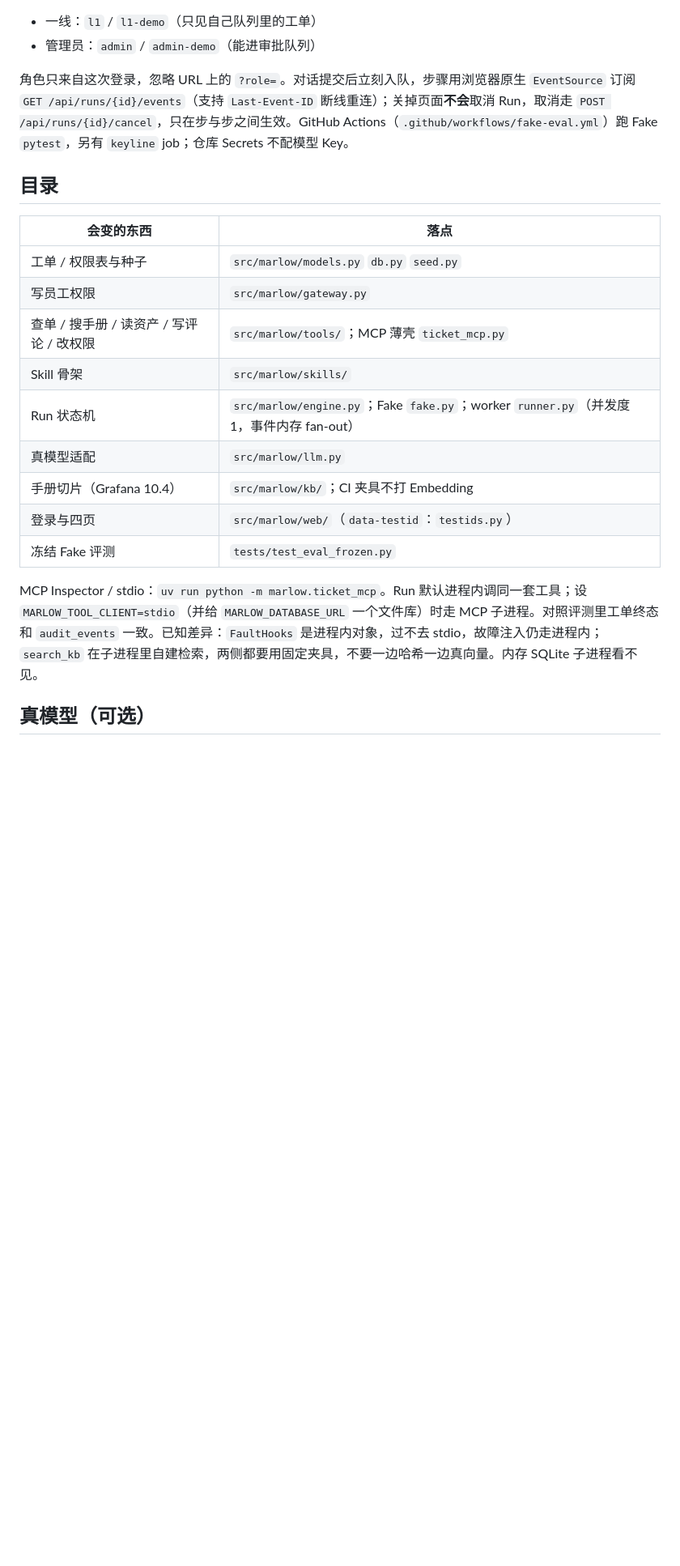
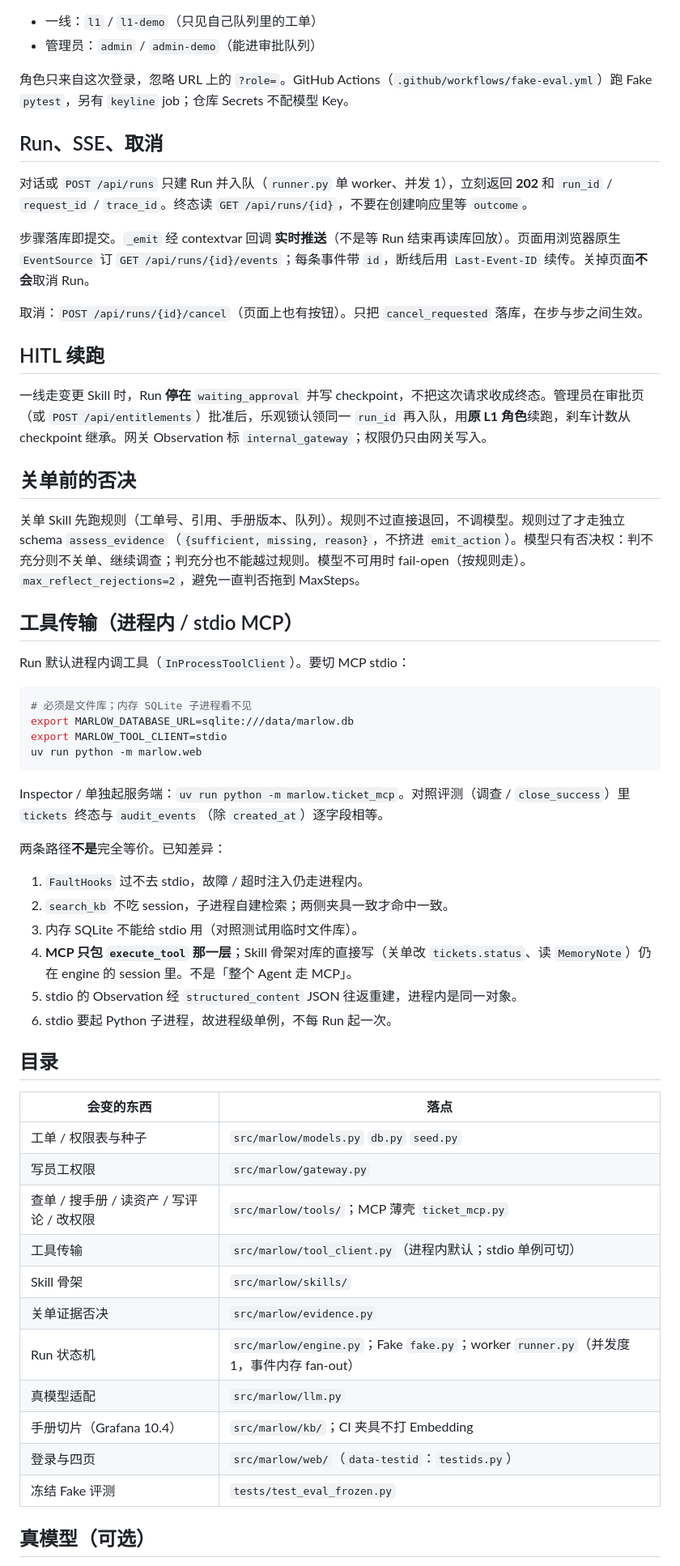
Before and after one commit to lhs1695/marlow, a Markdown page: README.md, the part around one of its changes. Shown at 81% size. Drawn GitHub-style; blank space fills up the shorter version.

Commit message:
README 按二期五件改写：实时 SSE、202 入队、取消、stdio MCP 边界、HITL 续跑与关单否决权。

````diff
--- a/README.md
+++ b/README.md
@@ -36,7 +38,45 @@ uv run python -m marlow.web
 - 一线：`l1` / `l1-demo`（只见自己队列里的工单）
 - 管理员：`admin` / `admin-demo`（能进审批队列）
 
-角色只来自这次登录，忽略 URL 上的 `?role=`。对话提交后立刻入队，步骤用浏览器原生 `EventSource` 订阅 `GET /api/runs/{id}/events`（支持 `Last-Event-ID` 断线重连）；关掉页面**不会**取消 Run，取消走 `POST /api/runs/{id}/cancel`，只在步与步之间生效。GitHub Actions（`.github/workflows/fake-eval.yml`）跑 Fake `pytest`，另有 `keyline` job；仓库 Secrets 不配模型 Key。
+角色只来自这次登录，忽略 URL 上的 `?role=`。GitHub Actions（`.github/workflows/fake-eval.yml`）跑 Fake `pytest`，另有 `keyline` job；仓库 Secrets 不配模型 Key。
+
+## Run、SSE、取消
+
+对话或 `POST /api/runs` 只建 Run 并入队（`runner.py` 单 worker、并发 1），立刻返回 **202** 和 `run_id` / `request_id` / `trace_id`。终态读 `GET /api/runs/{id}`，不要在创建响应里等 `outcome`。
+
+步骤落库即提交。`_emit` 经 contextvar 回调 **实时推送**（不是等 Run 结束再读库回放）。页面用浏览器原生 `EventSource` 订 `GET /api/runs/{id}/events`；每条事件带 `id`，断线后用 `Last-Event-ID` 续传。关掉页面**不会**取消 Run。
+
+取消：`POST /api/runs/{id}/cancel`（页面上也有按钮）。只把 `cancel_requested` 落库，在步与步之间生效。
+
+## HITL 续跑
+
+一线走变更 Skill 时，Run **停在** `waiting_approval` 并写 checkpoint，不把这次请求收成终态。管理员在审批页（或 `POST /api/entitlements`）批准后，乐观锁认领同一 `run_id` 再入队，用**原 L1 角色**续跑，刹车计数从 checkpoint 继承。网关 Observation 标 `internal_gateway`；权限仍只由网关写入。
+
+## 关单前的否决
+
+关单 Skill 先跑规则（工单号、引用、手册版本、队列）。规则不过直接退回，不调模型。规则过了才走独立 schema `assess_evidence`（`{sufficient, missing, reason}`，不挤进 `emit_action`）。模型只有否决权：判不充分则不关单、继续调查；判充分也不能越过规则。模型不可用时 fail-open（按规则走）。`max_reflect_rejections=2`，避免一直判否拖到 MaxSteps。
+
+## 工具传输（进程内 / stdio MCP）
+
+Run 默认进程内调工具（`InProcessToolClient`）。要切 MCP stdio：
+
+```bash
+# 必须是文件库；内存 SQLite 子进程看不见
+export MARLOW_DATABASE_URL=sqlite:///data/marlow.db
+export MARLOW_TOOL_CLIENT=stdio
+uv run python -m marlow.web
+```
+
+Inspector / 单独起服务端：`uv run python -m marlow.ticket_mcp`。对照评测（调查 / `close_success`）里 `tickets` 终态与 `audit_events`（除 `created_at`）逐字段相等。
+
+两条路径**不是**完全等价。已知差异：
+
+1. `FaultHooks` 过不去 stdio，故障 / 超时注入仍走进程内。
+2. `search_kb` 不吃 session，子进程自建检索；两侧夹具一致才命中一致。
+3. 内存 SQLite 不能给 stdio 用（对照测试用临时文件库）。
+4. **MCP 只包 `execute_tool` 那一层**；Skill 骨架对库的直接写（关单改 `tickets.status`、读 `MemoryNote`）仍在 engine 的 session 里。不是「整个 Agent 走 MCP」。
+5. stdio 的 Observation 经 `structured_content` JSON 往返重建，进程内是同一对象。
+6. stdio 要起 Python 子进程，故进程级单例，不每 Run 起一次。
 
 ## 目录
 
@@ -45,14 +85,14 @@ uv run python -m marlow.web
 | 工单 / 权限表与种子 | `src/marlow/models.py` `db.py` `seed.py` |
 | 写员工权限 | `src/marlow/gateway.py` |
 | 查单 / 搜手册 / 读资产 / 写评论 / 改权限 | `src/marlow/tools/`；MCP 薄壳 `ticket_mcp.py` |
+| 工具传输 | `src/marlow/tool_client.py`（进程内默认；stdio 单例可切） |
 | Skill 骨架 | `src/marlow/skills/` |
+| 关单证据否决 | `src/marlow/evidence.py` |
 | Run 状态机 | `src/marlow/engine.py`；Fake `fake.py`；worker `runner.py`（并发度 1，事件内存 fan-out） |
 | 真模型适配 | `src/marlow/llm.py` |
 | 手册切片（Grafana 10.4） | `src/marlow/kb/`；CI 夹具不打 Embedding |
 | 登录与四页 | `src/marlow/web/`（`data-testid`：`testids.py`） |
 | 冻结 Fake 评测 | `tests/test_eval_frozen.py` |
-
-MCP Inspector / stdio：`uv run python -m marlow.ticket_mcp`。Run 默认进程内调同一套工具；设 `MARLOW_TOOL_CLIENT=stdio`（并给 `MARLOW_DATABASE_URL` 一个文件库）时走 MCP 子进程。对照评测里工单终态和 `audit_events` 一致。已知差异：`FaultHooks` 是进程内对象，过不去 stdio，故障注入仍走进程内；`search_kb` 在子进程里自建检索，两侧都要用固定夹具，不要一边哈希一边真向量。内存 SQLite 子进程看不见。
 
 ## 真模型（可选）
 
````
Also changed, not shown: other parts of README.md (+5 -3 lines).
